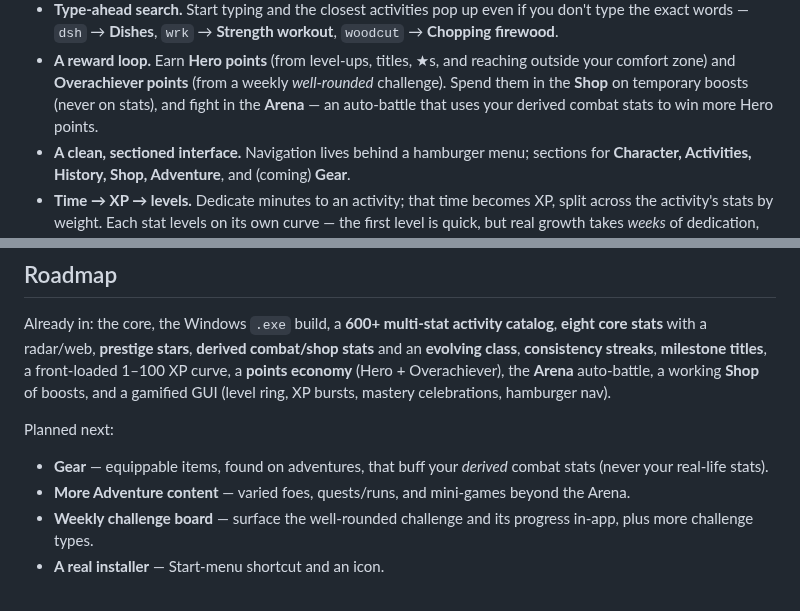
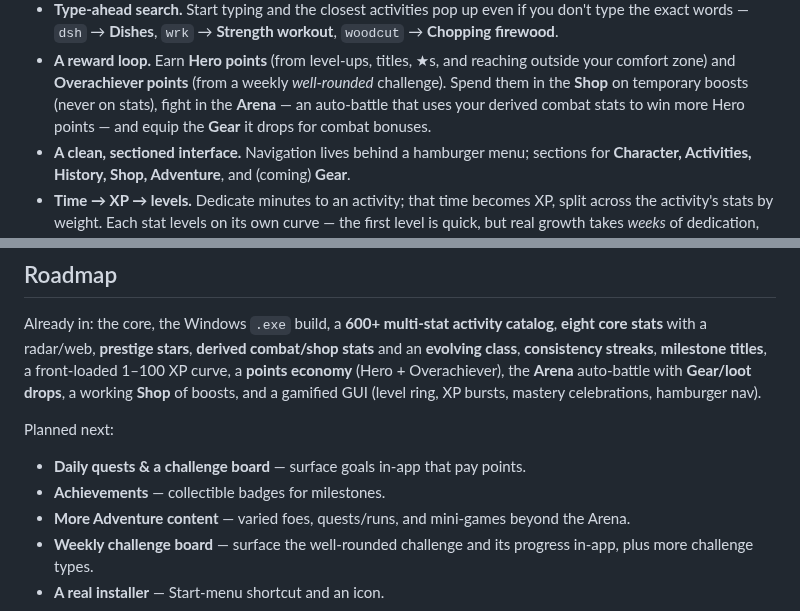
Before and after one commit to PainHog/RPGLIFER, a Markdown page: README.md, 2 parts joined by grey strips. GitHub-like rendering.

```diff
--- a/README.md
+++ b/README.md
@@ -43,8 +43,9 @@ nothing but lift weights? You'll be a walking pile of **Strength** with a
 - **A reward loop.** Earn **Hero points** (from level-ups, titles, ★s, and
   reaching outside your comfort zone) and **Overachiever points** (from a weekly
   *well-rounded* challenge). Spend them in the **Shop** on temporary boosts
-  (never on stats), and fight in the **Arena** — an auto-battle that uses your
-  derived combat stats to win more Hero points.
+  (never on stats), fight in the **Arena** — an auto-battle that uses your
+  derived combat stats to win more Hero points — and equip the **Gear** it
+  drops for combat bonuses.
 - **A clean, sectioned interface.** Navigation lives behind a hamburger menu;
   sections for **Character, Activities, History, Shop, Adventure**, and (coming)
   **Gear**.
@@ -219,13 +220,14 @@ Already in: the core, the Windows `.exe` build, a **600+ multi-stat activity
 catalog**, **eight core stats** with a radar/web, **prestige stars**, **derived
 combat/shop stats** and an **evolving class**, **consistency streaks**,
 **milestone titles**, a front-loaded 1–100 XP curve, a **points economy**
-(Hero + Overachiever), the **Arena** auto-battle, a working **Shop** of boosts,
-and a gamified GUI (level ring, XP bursts, mastery celebrations, hamburger nav).
+(Hero + Overachiever), the **Arena** auto-battle with **Gear/loot drops**, a
+working **Shop** of boosts, and a gamified GUI (level ring, XP bursts, mastery
+celebrations, hamburger nav).
 
 Planned next:
 
-- **Gear** — equippable items, found on adventures, that buff your *derived*
-  combat stats (never your real-life stats).
+- **Daily quests & a challenge board** — surface goals in-app that pay points.
+- **Achievements** — collectible badges for milestones.
 - **More Adventure content** — varied foes, quests/runs, and mini-games beyond
   the Arena.
 - **Weekly challenge board** — surface the well-rounded challenge and its
```
Also changed, not shown: docs/gear.png (added), 6 other files.
